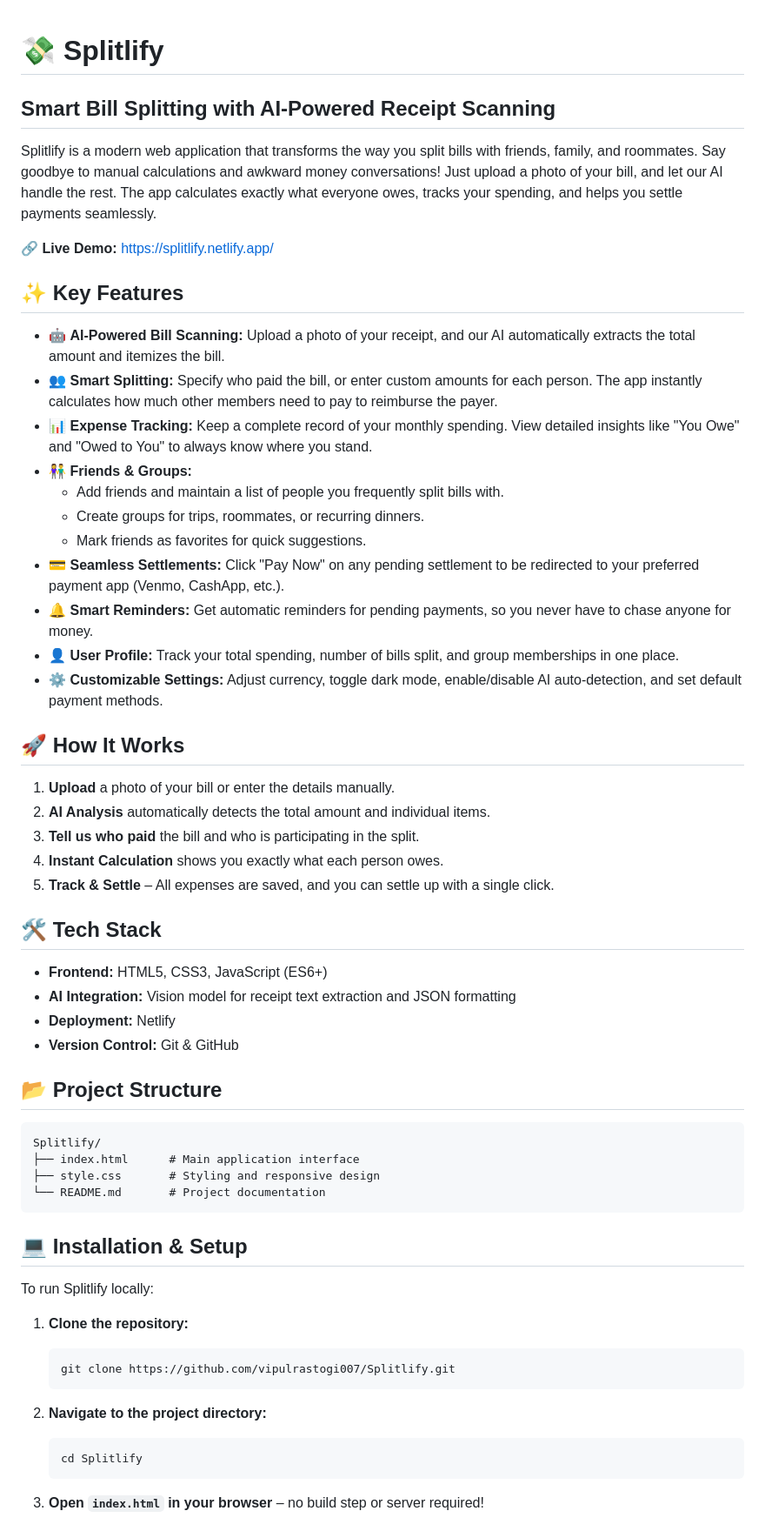
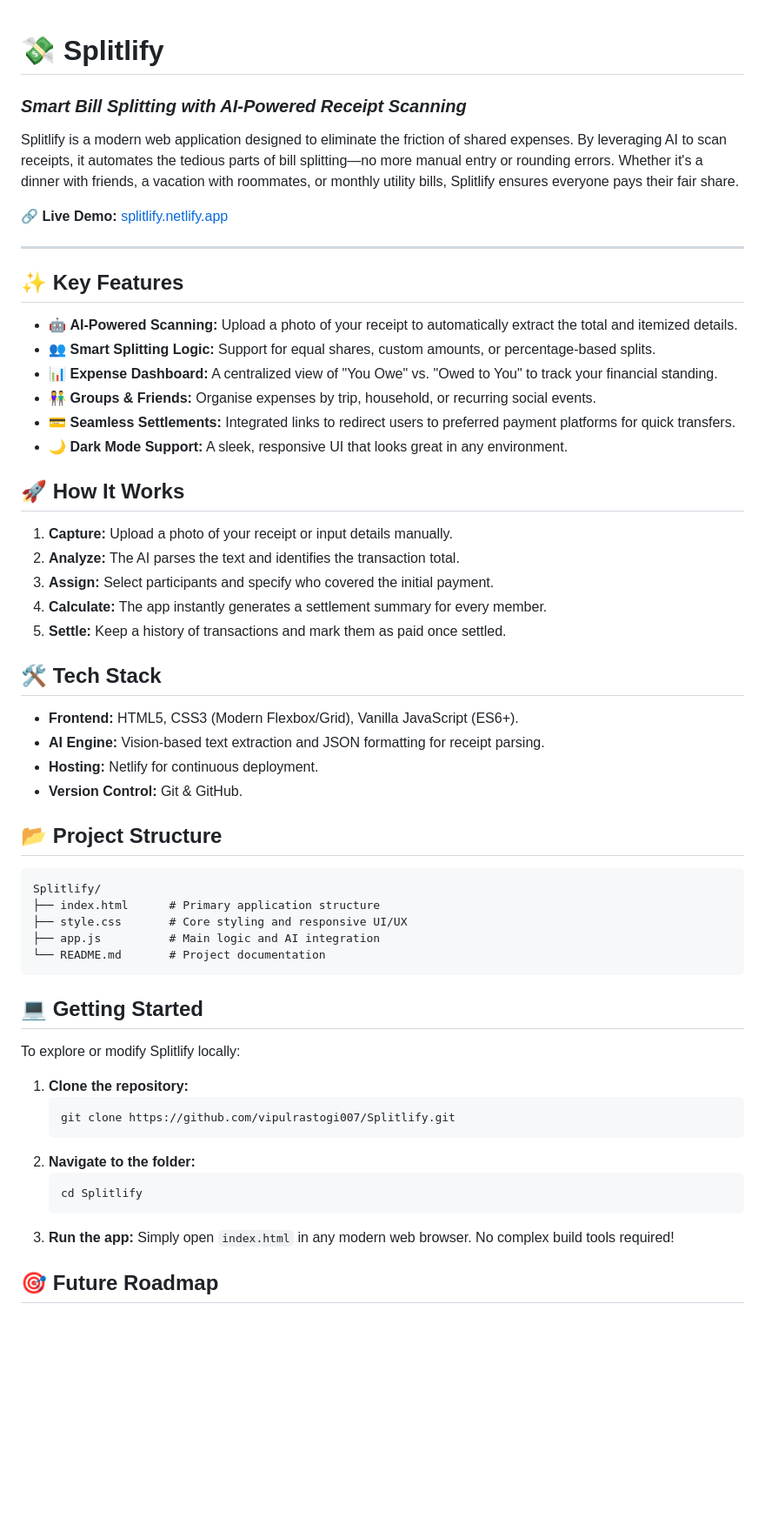
Before and after one commit to vipulrastogi007/Splitlify, a Markdown page: README.md, the part around one of its changes. Shown at 87% size. GitHub-like rendering; blank space fills up the shorter version.

Commit message:
Revise README for improved content and organization
Updated README to enhance clarity and structure.

````diff
--- a/README.md
+++ b/README.md
@@ -1,62 +1,60 @@
 # 💸 Splitlify
+### *Smart Bill Splitting with AI-Powered Receipt Scanning*
 
-## Smart Bill Splitting with AI-Powered Receipt Scanning
+Splitlify is a modern web application designed to eliminate the friction of shared expenses. By leveraging AI to scan receipts, it automates the tedious parts of bill splitting—no more manual entry or rounding errors. Whether it's a dinner with friends, a vacation with roommates, or monthly utility bills, Splitlify ensures everyone pays their fair share.
 
-Splitlify is a modern web application that transforms the way you split bills with friends, family, and roommates. Say goodbye to manual calculations and awkward money conversations! Just upload a photo of your bill, and let our AI handle the rest. The app calculates exactly what everyone owes, tracks your spending, and helps you settle payments seamlessly.
+🔗 **Live Demo:** [splitlify.netlify.app](https://splitlify.netlify.app/)
 
-🔗 **Live Demo:** [https://splitlify.netlify.app/](https://splitlify.netlify.app/)
+---
 
 ## ✨ Key Features
 
-- 🤖 **AI-Powered Bill Scanning:** Upload a photo of your receipt, and our AI automatically extracts the total amount and itemizes the bill.
-- 👥 **Smart Splitting:** Specify who paid the bill, or enter custom amounts for each person. The app instantly calculates how much other members need to pay to reimburse the payer.
-- 📊 **Expense Tracking:** Keep a complete record of your monthly spending. View detailed insights like "You Owe" and "Owed to You" to always know where you stand.
-- 👫 **Friends & Groups:**
-  - Add friends and maintain a list of people you frequently split bills with.
-  - Create groups for trips, roommates, or recurring dinners.
-  - Mark friends as favorites for quick suggestions.
-- 💳 **Seamless Settlements:** Click "Pay Now" on any pending settlement to be redirected to your preferred payment app (Venmo, CashApp, etc.).
-- 🔔 **Smart Reminders:** Get automatic reminders for pending payments, so you never have to chase anyone for money.
-- 👤 **User Profile:** Track your total spending, number of bills split, and group memberships in one place.
-- ⚙️ **Customizable Settings:** Adjust currency, toggle dark mode, enable/disable AI auto-detection, and set default payment methods.
+* 🤖 **AI-Powered Scanning:** Upload a photo of your receipt to automatically extract the total and itemized details.
+* 👥 **Smart Splitting Logic:** Support for equal shares, custom amounts, or percentage-based splits.
+* 📊 **Expense Dashboard:** A centralized view of "You Owe" vs. "Owed to You" to track your financial standing.
+* 👫 **Groups & Friends:** Organise expenses by trip, household, or recurring social events.
+* 💳 **Seamless Settlements:** Integrated links to redirect users to preferred payment platforms for quick transfers.
+* 🌙 **Dark Mode Support:** A sleek, responsive UI that looks great in any environment.
 
 ## 🚀 How It Works
 
-1.  **Upload** a photo of your bill or enter the details manually.
-2.  **AI Analysis** automatically detects the total amount and individual items.
-3.  **Tell us who paid** the bill and who is participating in the split.
-4.  **Instant Calculation** shows you exactly what each person owes.
-5.  **Track & Settle** – All expenses are saved, and you can settle up with a single click.
+1.  **Capture:** Upload a photo of your receipt or input details manually.
+2.  **Analyze:** The AI parses the text and identifies the transaction total.
+3.  **Assign:** Select participants and specify who covered the initial payment.
+4.  **Calculate:** The app instantly generates a settlement summary for every member.
+5.  **Settle:** Keep a history of transactions and mark them as paid once settled.
 
 ## 🛠️ Tech Stack
 
-- **Frontend:** HTML5, CSS3, JavaScript (ES6+)
-- **AI Integration:** Vision model for receipt text extraction and JSON formatting
-- **Deployment:** Netlify
-- **Version Control:** Git & GitHub
+* **Frontend:** HTML5, CSS3 (Modern Flexbox/Grid), Vanilla JavaScript (ES6+).
+* **AI Engine:** Vision-based text extraction and JSON formatting for receipt parsing.
+* **Hosting:** Netlify for continuous deployment.
+* **Version Control:** Git & GitHub.
 
 ## 📂 Project Structure
 
-```
+```text
 Splitlify/
-├── index.html      # Main application interface
-├── style.css       # Styling and responsive design
+├── index.html      # Primary application structure
+├── style.css       # Core styling and responsive UI/UX
+├── app.js          # Main logic and AI integration
 └── README.md       # Project documentation
 ```
 
-## 💻 Installation & Setup
+## 💻 Getting Started
 
-To run Splitlify locally:
+To explore or modify Splitlify locally:
 
 1.  **Clone the repository:**
     ```bash
     git clone https://github.com/vipulrastogi007/Splitlify.git
     ```
-
-2.  **Navigate to the project directory:**
+2.  **Navigate to the folder:**
     ```bash
     cd Splitlify
     ```
+3.  **Run the app:**
+    Simply open `index.html` in any modern web browser. No complex build tools required!
 
-3.  **Open `index.html` in your browser** – no build step or server required!
+## 🎯 Future Roadmap
 
````
Also changed, not shown: other parts of README.md (+10 -42 lines).
